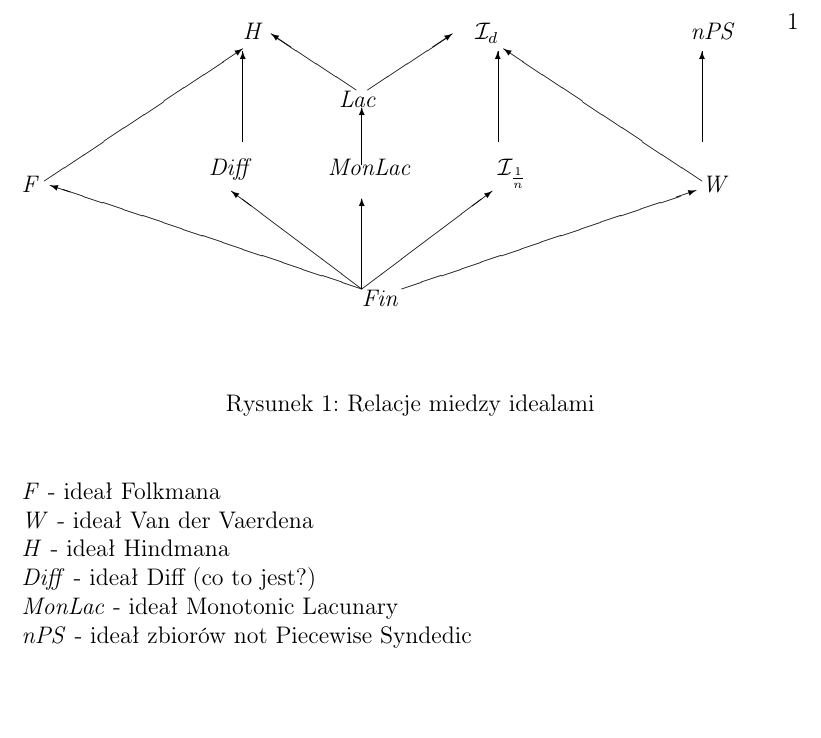
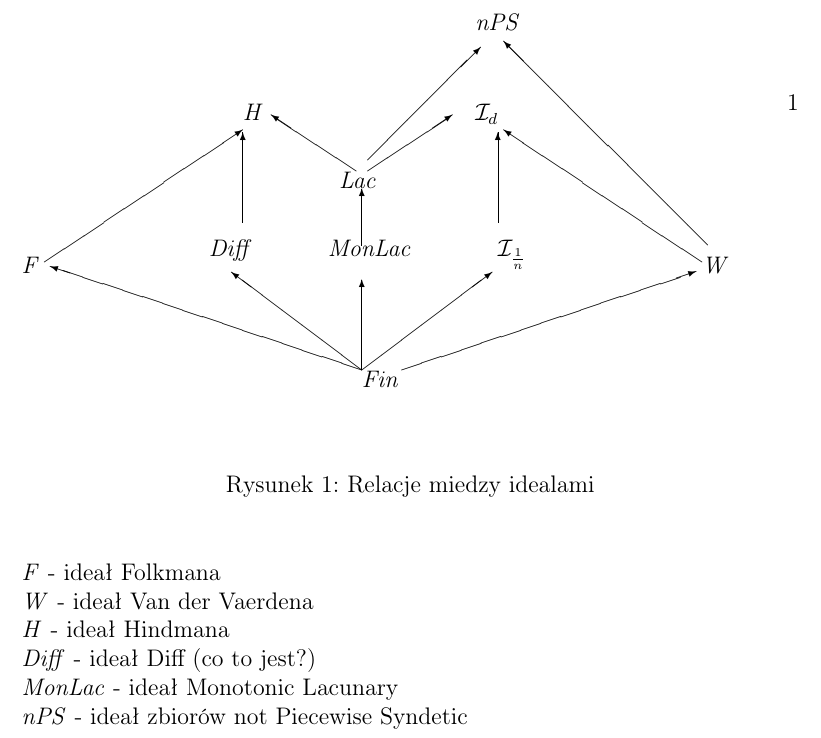
Before and after one commit to srod-prog-cwiczenia/Temp, a LaTeX document (diagramIdealow.tex): part of the page, cut so that both start at the same text, the shorter picture padded with empty space. Compiled offline with pdfLaTeX.

Commit message:
Literowka w nazwie nPS oraz zawieranie Lac -> nPS.

```diff
--- a/diagramIdealow.tex
+++ b/diagramIdealow.tex
@@ -255,11 +255,13 @@
 \put(81,48){\vector(3,2){15}}%% Lac -> I_{d}
 \put(79,48){\vector(-3,2){15}}%% Lac -> H
 
-\put(140,39){\vector(0,1){16}}% W -> nPS
+\put(141,35){\vector(-1,1){36}}% W -> nPS
 
 \put(80,13){\vector(4,3){23}}% Fin->I_{1/n}
 \put(140,32){\vector(-3,2){35}} % W -> I_d
 \put(87,13){\vector(3,1){52}} %Fin->W
+
+\put(81,50){\vector(1,1){20}}%% Lac -> nPS
 
 \end{picture}
 
@@ -273,6 +275,6 @@ $\mathit{W}$ - \= ideał Van der Vaerdena\\
 $\mathit{H}$ - \= ideał Hindmana\\
 $\mathit{Diff}$ - \= ideał Diff (co to jest?)\\
 $\mathit{MonLac}$ - \= ideał Monotonic Lacunary\\
-$\mathit{nPS}$ - \= ideał zbiorów not Piecewise Syndedic
+$\mathit{nPS}$ - \= ideał zbiorów not Piecewise Syndetic
 \end{tabbing}
 \end{document}
```
Also changed, not shown: diagramIdealow.tex (2 more changed lines).
